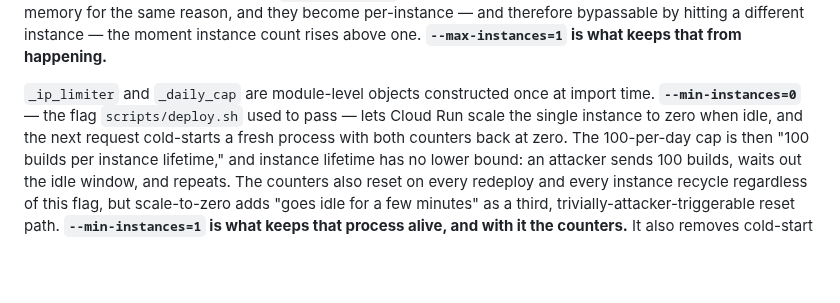
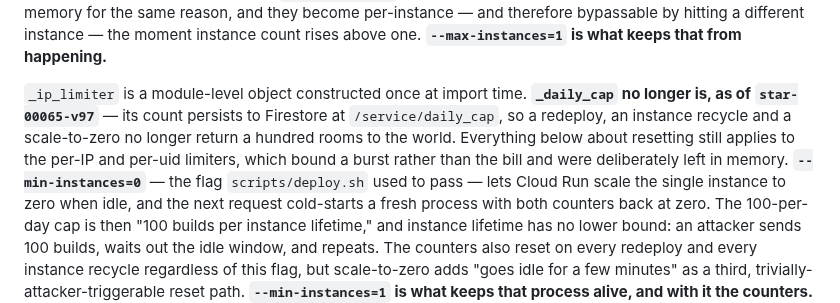
Before and after one commit to estevanhernandez-stack-ed/STAR, a Markdown page: docs/INFRASTRUCTURE.md, the part around the change. GitHub-like rendering; blank space fills up the shorter version.

Commit message:
The fix made its own documentation wrong an hour later
INFRASTRUCTURE.md described _daily_cap as a module-level object whose
count resets on redeploy, recycle and scale-to-zero. That was true until
star-00065-v97 shipped an hour ago and stopped it being true.

Corrected in place rather than left: the persisted cap is named, the
paragraph's argument about resetting is kept and pointed at the per-IP
and per-uid limiters where it still holds, and the reason those were
left in memory — they bound a burst rather than the bill — is stated
rather than implied by omission.

Worth the commit of its own. Every defect this week was a document or a
surface saying something true at the moment it was written and false by
the time somebody read it, and shipping a fix without correcting what it
falsified is how the next one gets made.

Co-Authored-By: Claude Opus 5 <noreply@anthropic.com>

```diff
--- a/docs/INFRASTRUCTURE.md
+++ b/docs/INFRASTRUCTURE.md
@@ -152,8 +152,12 @@ in-memory for the same reason, and they become per-instance — and therefore
 bypassable by hitting a different instance — the moment instance count rises
 above one. **`--max-instances=1` is what keeps that from happening.**
 
-`_ip_limiter` and `_daily_cap` are module-level objects constructed once at
-import time. **`--min-instances=0`** — the flag `scripts/deploy.sh` used to
+`_ip_limiter` is a module-level object constructed once at import time.
+**`_daily_cap` no longer is, as of `star-00065-v97`** — its count persists to
+Firestore at `/service/daily_cap`, so a redeploy, an instance recycle and a
+scale-to-zero no longer return a hundred rooms to the world. Everything below
+about resetting still applies to the per-IP and per-uid limiters, which bound a
+burst rather than the bill and were deliberately left in memory. **`--min-instances=0`** — the flag `scripts/deploy.sh` used to
 pass — lets Cloud Run scale the single instance to zero when idle, and the
 next request cold-starts a fresh process with both counters back at zero. The
 100-per-day cap is then "100 builds per instance lifetime," and instance
```
